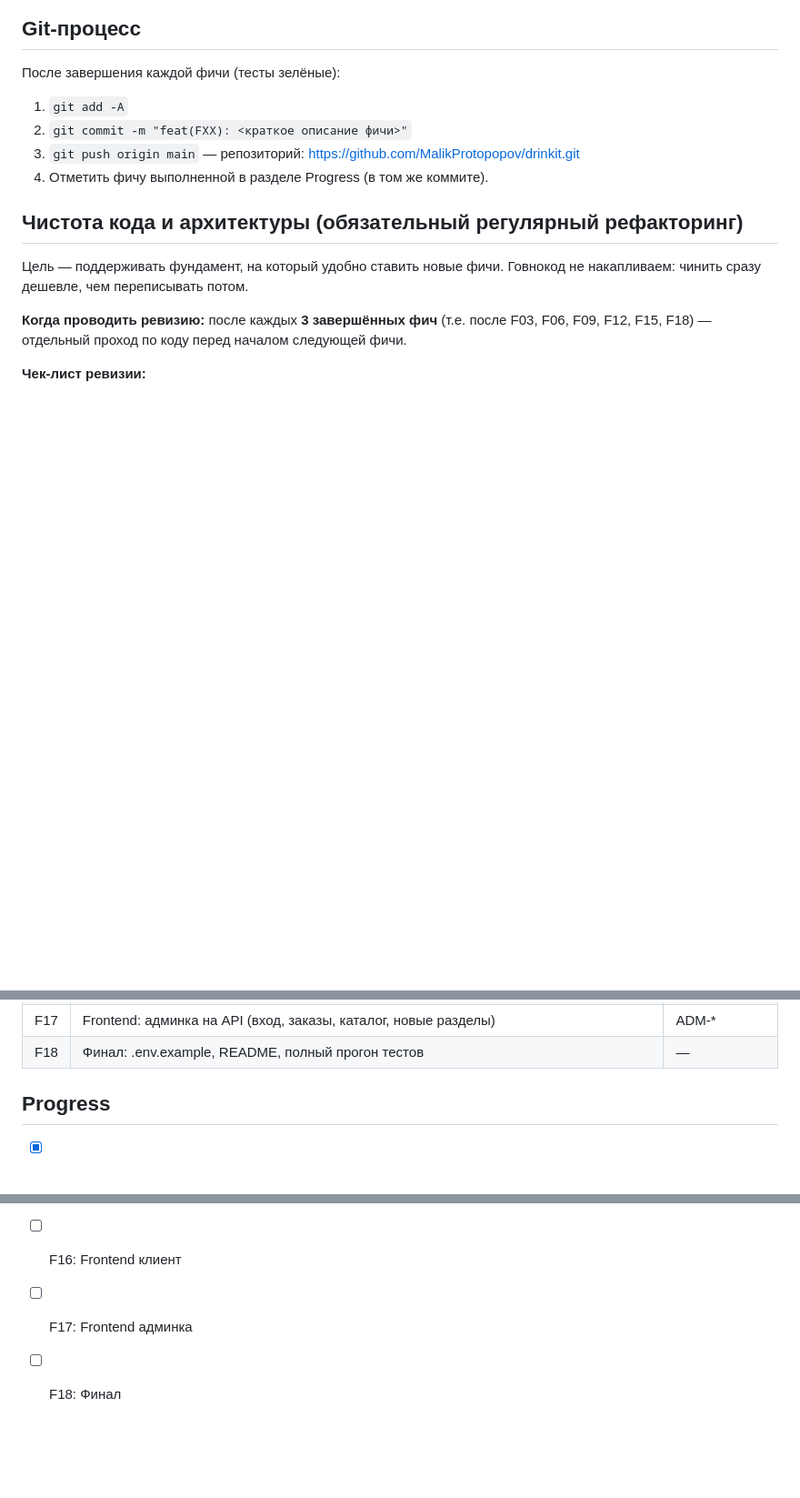
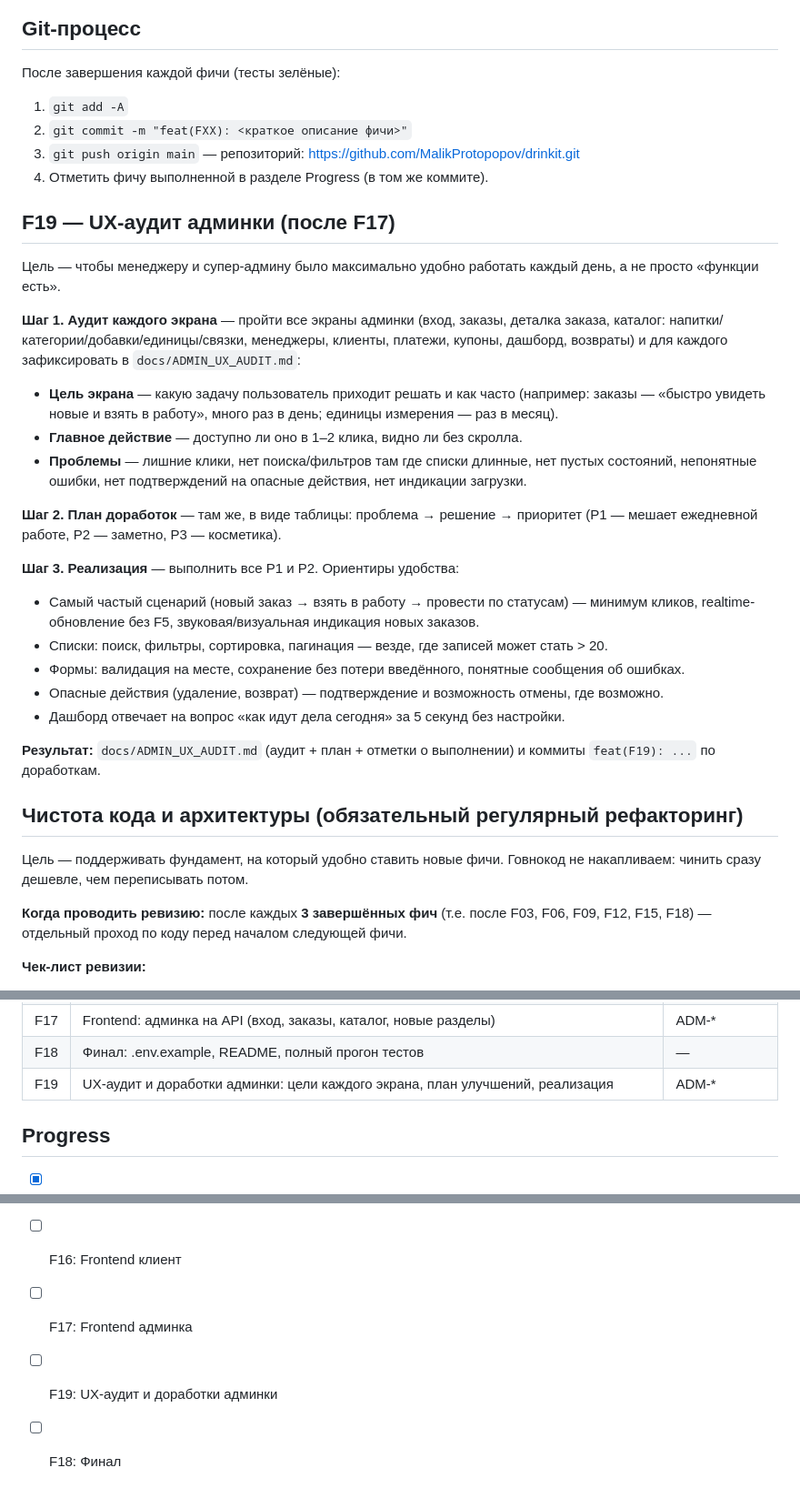
Before and after one commit to MalikProtopopov/drinkit, a Markdown page: CLAUDE_BUILD_PLAN.md, 3 parts joined by grey strips. Shown at 91% size. Drawn GitHub-style; blank space fills up the shorter version.

Commit message:
docs: add F19 admin UX audit block (goals per screen, improvement plan, implementation)

```diff
--- a/CLAUDE_BUILD_PLAN.md
+++ b/CLAUDE_BUILD_PLAN.md
@@ -11,6 +11,25 @@
 2. `git commit -m "feat(FXX): <краткое описание фичи>"`
 3. `git push origin main` — репозиторий: https://github.com/MalikProtopopov/drinkit.git
 4. Отметить фичу выполненной в разделе Progress (в том же коммите).
+
+## F19 — UX-аудит админки (после F17)
+Цель — чтобы менеджеру и супер-админу было максимально удобно работать каждый день, а не просто «функции есть».
+
+**Шаг 1. Аудит каждого экрана** — пройти все экраны админки (вход, заказы, деталка заказа, каталог: напитки/категории/добавки/единицы/связки, менеджеры, клиенты, платежи, купоны, дашборд, возвраты) и для каждого зафиксировать в `docs/ADMIN_UX_AUDIT.md`:
+- **Цель экрана** — какую задачу пользователь приходит решать и как часто (например: заказы — «быстро увидеть новые и взять в работу», много раз в день; единицы измерения — раз в месяц).
+- **Главное действие** — доступно ли оно в 1–2 клика, видно ли без скролла.
+- **Проблемы** — лишние клики, нет поиска/фильтров там где списки длинные, нет пустых состояний, непонятные ошибки, нет подтверждений на опасные действия, нет индикации загрузки.
+
+**Шаг 2. План доработок** — там же, в виде таблицы: проблема → решение → приоритет (P1 — мешает ежедневной работе, P2 — заметно, P3 — косметика).
+
+**Шаг 3. Реализация** — выполнить все P1 и P2. Ориентиры удобства:
+- Самый частый сценарий (новый заказ → взять в работу → провести по статусам) — минимум кликов, realtime-обновление без F5, звуковая/визуальная индикация новых заказов.
+- Списки: поиск, фильтры, сортировка, пагинация — везде, где записей может стать > 20.
+- Формы: валидация на месте, сохранение без потери введённого, понятные сообщения об ошибках.
+- Опасные действия (удаление, возврат) — подтверждение и возможность отмены, где возможно.
+- Дашборд отвечает на вопрос «как идут дела сегодня» за 5 секунд без настройки.
+
+**Результат:** `docs/ADMIN_UX_AUDIT.md` (аудит + план + отметки о выполнении) и коммиты `feat(F19): ...` по доработкам.
 
 ## Чистота кода и архитектуры (обязательный регулярный рефакторинг)
 Цель — поддерживать фундамент, на который удобно ставить новые фичи. Говнокод не накапливаем: чинить сразу дешевле, чем переписывать потом.
@@ -62,6 +81,7 @@
 | F16 | Frontend: клиентский флоу на API (каталог→деталка→корзина→checkout→оплата→статус WS→заказы→профиль→оценка/купон) | PUB-* |
 | F17 | Frontend: админка на API (вход, заказы, каталог, новые разделы) | ADM-* |
 | F18 | Финал: .env.example, README, полный прогон тестов | — |
+| F19 | UX-аудит и доработки админки: цели каждого экрана, план улучшений, реализация | ADM-* |
 
 ## Progress
 - [x] F01: Backend-каркас
@@ -81,4 +101,5 @@
 - [x] F15: Локализация
 - [ ] F16: Frontend клиент
 - [ ] F17: Frontend админка
+- [ ] F19: UX-аудит и доработки админки
 - [ ] F18: Финал
```
